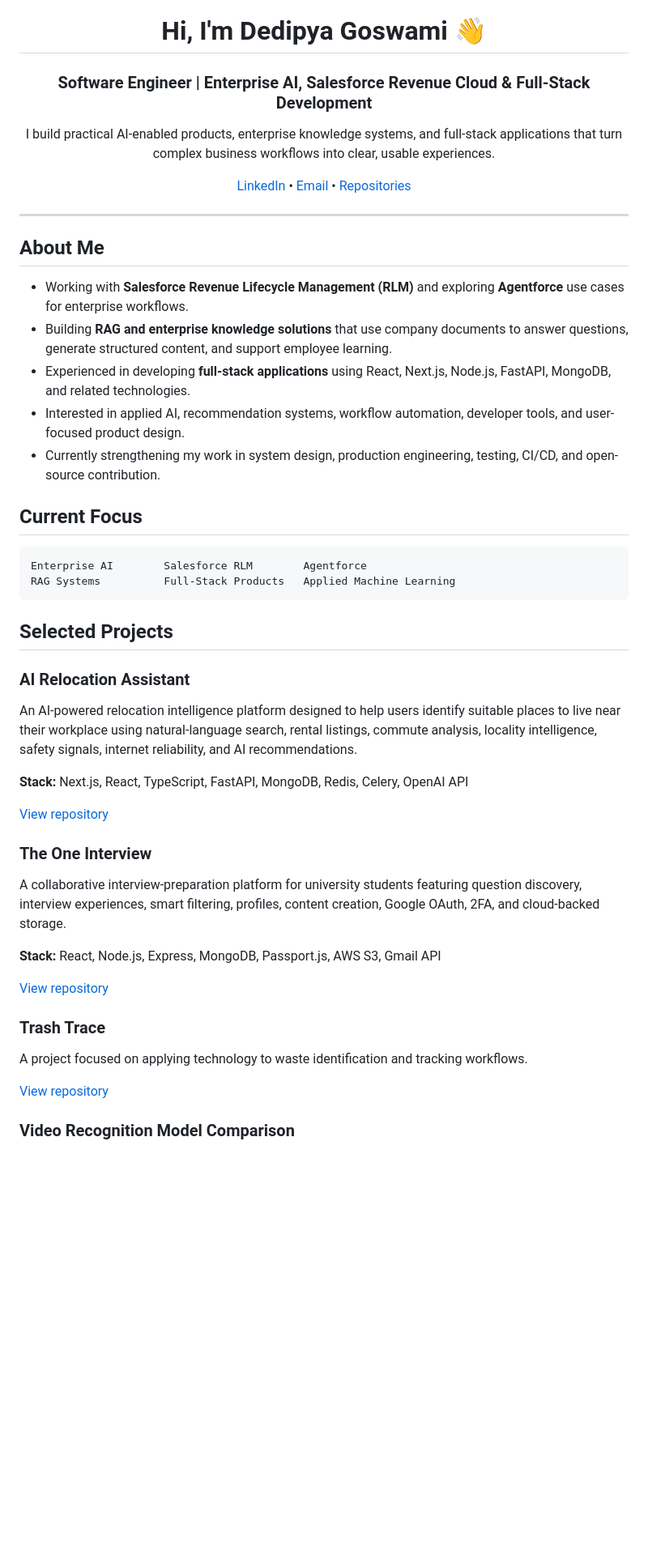
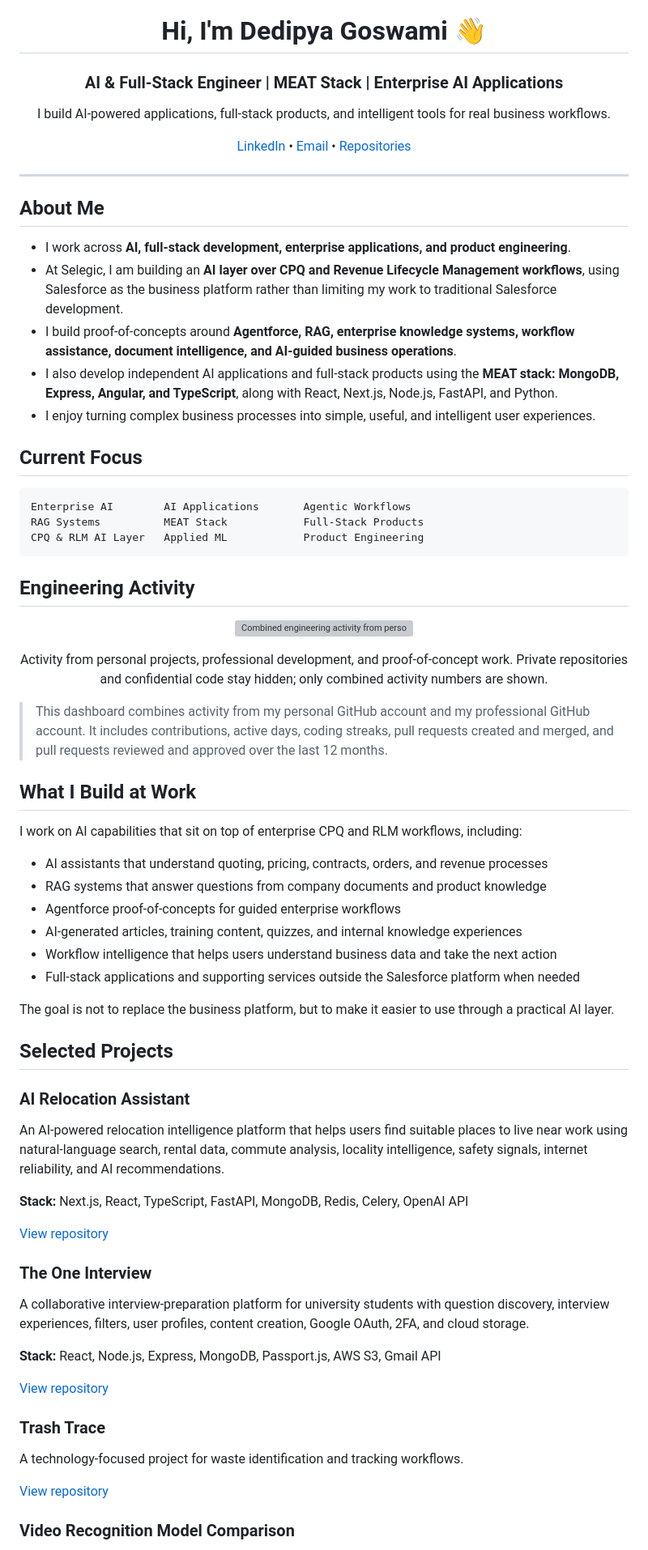
Before and after one commit to dedipya001/dedipya001, a Markdown page: README.md, the part around one of its changes. Shown at 81% size. Rendered like a GitHub page; blank space fills up the shorter version; grey boxes are pictures that could not be loaded.

Commit message:
Refine AI engineering profile

````diff
--- a/README.md
+++ b/README.md
@@ -1,8 +1,8 @@
 <h1 align="center">Hi, I'm Dedipya Goswami 👋</h1>
-<h3 align="center">Software Engineer | Enterprise AI, Salesforce Revenue Cloud & Full-Stack Development</h3>
+<h3 align="center">AI & Full-Stack Engineer | MEAT Stack | Enterprise AI Applications</h3>
 
 <p align="center">
-  I build practical AI-enabled products, enterprise knowledge systems, and full-stack applications that turn complex business workflows into clear, usable experiences.
+  I build AI-powered applications, full-stack products, and intelligent tools for real business workflows.
 </p>
 
 <p align="center">
@@ -15,37 +15,67 @@
 
 ## About Me
 
-- Working with **Salesforce Revenue Lifecycle Management (RLM)** and exploring **Agentforce** use cases for enterprise workflows.
-- Building **RAG and enterprise knowledge solutions** that use company documents to answer questions, generate structured content, and support employee learning.
-- Experienced in developing **full-stack applications** using React, Next.js, Node.js, FastAPI, MongoDB, and related technologies.
-- Interested in applied AI, recommendation systems, workflow automation, developer tools, and user-focused product design.
-- Currently strengthening my work in system design, production engineering, testing, CI/CD, and open-source contribution.
+- I work across **AI, full-stack development, enterprise applications, and product engineering**.
+- At Selegic, I am building an **AI layer over CPQ and Revenue Lifecycle Management workflows**, using Salesforce as the business platform rather than limiting my work to traditional Salesforce development.
+- I build proof-of-concepts around **Agentforce, RAG, enterprise knowledge systems, workflow assistance, document intelligence, and AI-guided business operations**.
+- I also develop independent AI applications and full-stack products using the **MEAT stack: MongoDB, Express, Angular, and TypeScript**, along with React, Next.js, Node.js, FastAPI, and Python.
+- I enjoy turning complex business processes into simple, useful, and intelligent user experiences.
 
 ## Current Focus
 
 ```text
-Enterprise AI        Salesforce RLM        Agentforce
-RAG Systems          Full-Stack Products   Applied Machine Learning
+Enterprise AI        AI Applications       Agentic Workflows
+RAG Systems          MEAT Stack            Full-Stack Products
+CPQ & RLM AI Layer   Applied ML            Product Engineering
 ```
+
+## Engineering Activity
+
+<p align="center">
+  <img
+    src="https://raw.githubusercontent.com/dedipya001/dedipya001/main/assets/combined-engineering-activity.svg"
+    alt="Combined engineering activity from personal and professional GitHub accounts"
+    width="100%"
+  />
+</p>
+
+<p align="center">
+  Activity from personal projects, professional development, and proof-of-concept work. Private repositories and confidential code stay hidden; only combined activity numbers are shown.
+</p>
+
+> This dashboard combines activity from my personal GitHub account and my professional GitHub account. It includes contributions, active days, coding streaks, pull requests created and merged, and pull requests reviewed and approved over the last 12 months.
+
+## What I Build at Work
+
+I work on AI capabilities that sit on top of enterprise CPQ and RLM workflows, including:
+
+- AI assistants that understand quoting, pricing, contracts, orders, and revenue processes
+- RAG systems that answer questions from company documents and product knowledge
+- Agentforce proof-of-concepts for guided enterprise workflows
+- AI-generated articles, training content, quizzes, and internal knowledge experiences
+- Workflow intelligence that helps users understand business data and take the next action
+- Full-stack applications and supporting services outside the Salesforce platform when needed
+
+The goal is not to replace the business platform, but to make it easier to use through a practical AI layer.
 
 ## Selected Projects
 
 ### AI Relocation Assistant
-An AI-powered relocation intelligence platform designed to help users identify suitable places to live near their workplace using natural-language search, rental listings, commute analysis, locality intelligence, safety signals, internet reliability, and AI recommendations.
+An AI-powered relocation intelligence platform that helps users find suitable places to live near work using natural-language search, rental data, commute analysis, locality intelligence, safety signals, internet reliability, and AI recommendations.
 
 **Stack:** Next.js, React, TypeScript, FastAPI, MongoDB, Redis, Celery, OpenAI API
 
 [View repository](https://github.com/dedipya001/AI-Relocation-Assistant)
 
 ### The One Interview
-A collaborative interview-preparation platform for university students featuring question discovery, interview experiences, smart filtering, profiles, content creation, Google OAuth, 2FA, and cloud-backed storage.
+A collaborative interview-preparation platform for university students with question discovery, interview experiences, filters, user profiles, content creation, Google OAuth, 2FA, and cloud storage.
 
 **Stack:** React, Node.js, Express, MongoDB, Passport.js, AWS S3, Gmail API
 
 [View repository](https://github.com/dedipya001/The-One-Interview)
 
 ### Trash Trace
-A project focused on applying technology to waste identification and tracking workflows.
+A technology-focused project for waste identification and tracking workflows.
 
 [View repository](https://github.com/dedipya001/Trash-Trace)
 
````
Also changed, not shown: other parts of README.md (+13 -15 lines).
